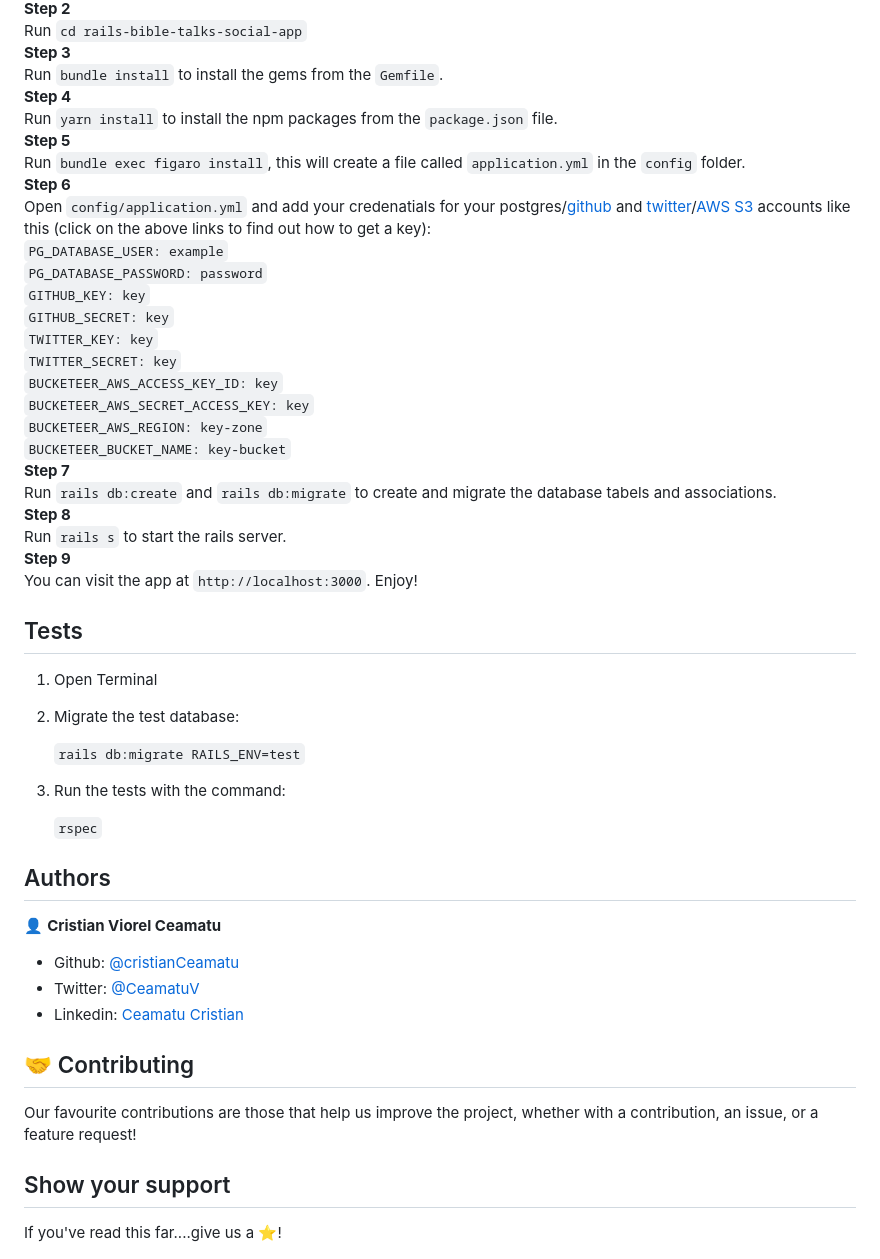
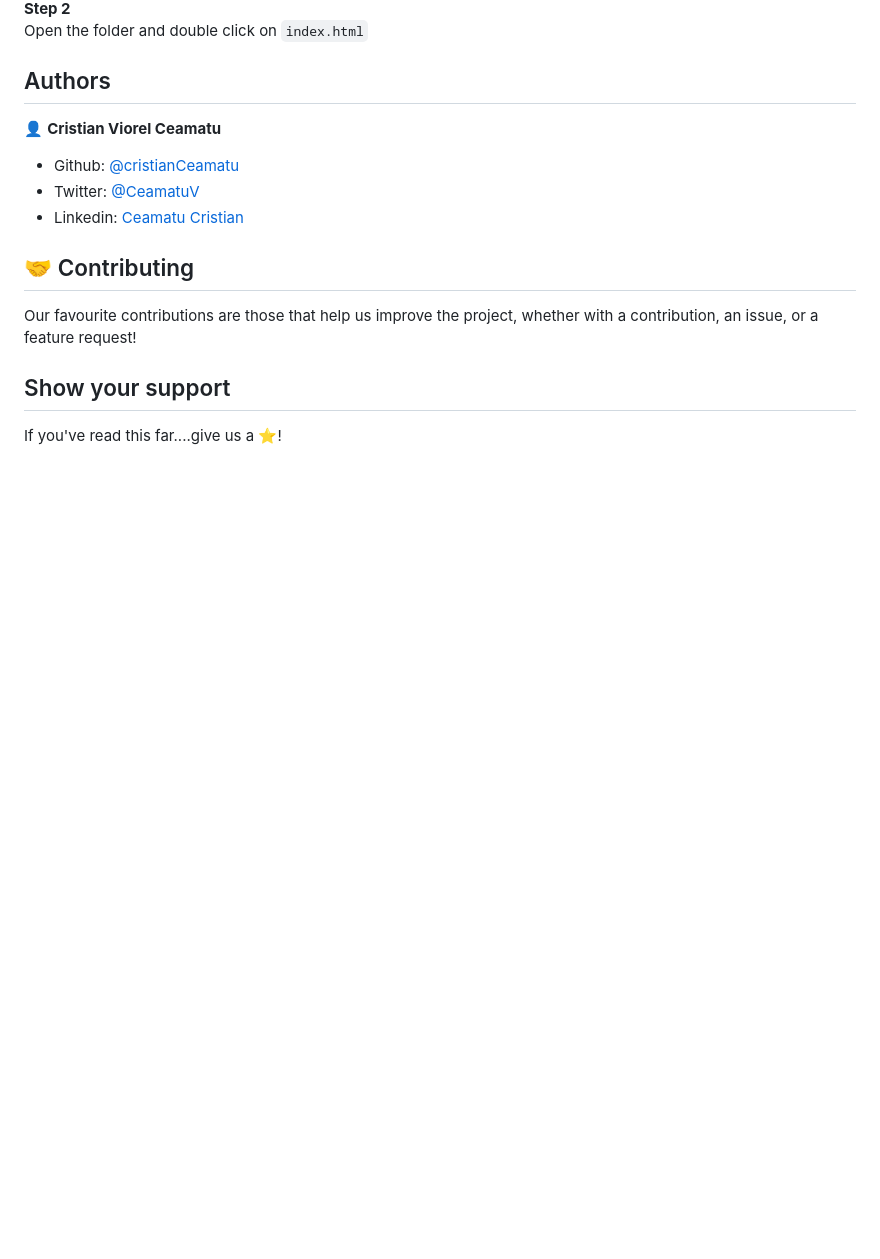
Before and after one commit to cristianCeamatu/microverse-library, a Markdown page: README.md, the part around the change printed below. Drawn GitHub-style; blank space fills up the shorter version.

```diff
--- a/README.md
+++ b/README.md
@@ -54,41 +34,5 @@ or with https<br>
 **Step 2**<br>
-Run `cd rails-bible-talks-social-app`<br>
-**Step 3**<br>
-Run `bundle install` to install the gems from the `Gemfile`.<br>
-**Step 4**<br>
-Run `yarn install` to install the npm packages from the `package.json` file.<br>
-**Step 5**<br>
-Run `bundle exec figaro install`, this will create a file called `application.yml` in the `config` folder.<br>
-**Step 6**<br>
-Open `config/application.yml` and add your credenatials for your postgres/[github](https://github.com/settings/applications) and [twitter](https://dev.twitter.com/apps)/[AWS S3](https://aws.amazon.com/console/) accounts like this (click on the above links to find out how to get a key):<br>
-`PG_DATABASE_USER: example` <br>
-`PG_DATABASE_PASSWORD: password`<br>
-`GITHUB_KEY: key`<br>
-`GITHUB_SECRET: key`<br>
-`TWITTER_KEY: key`<br>
-`TWITTER_SECRET: key`<br>
-`BUCKETEER_AWS_ACCESS_KEY_ID: key`<br>
-`BUCKETEER_AWS_SECRET_ACCESS_KEY: key`<br>
-`BUCKETEER_AWS_REGION: key-zone`<br>
-`BUCKETEER_BUCKET_NAME: key-bucket`<br>
-**Step 7**<br>
-Run `rails db:create` and `rails db:migrate` to create and migrate the database tabels and associations.<br>
-**Step 8**<br>
-Run `rails s` to start the rails server.<br>
-**Step 9**<br>
-You can visit the app at `http://localhost:3000`. Enjoy!<br>
-
-## Tests
-
-1. Open Terminal
-
-2. Migrate the test database:
-
-   `rails db:migrate RAILS_ENV=test`
-
-3. Run the tests with the command:
-
-   `rspec`
+Open the folder and double click on `index.html`
 
 ## Authors
 
```
Also changed, not shown: other parts of README.md (+11 -35 lines), .github/app-screenshot.png (added).
